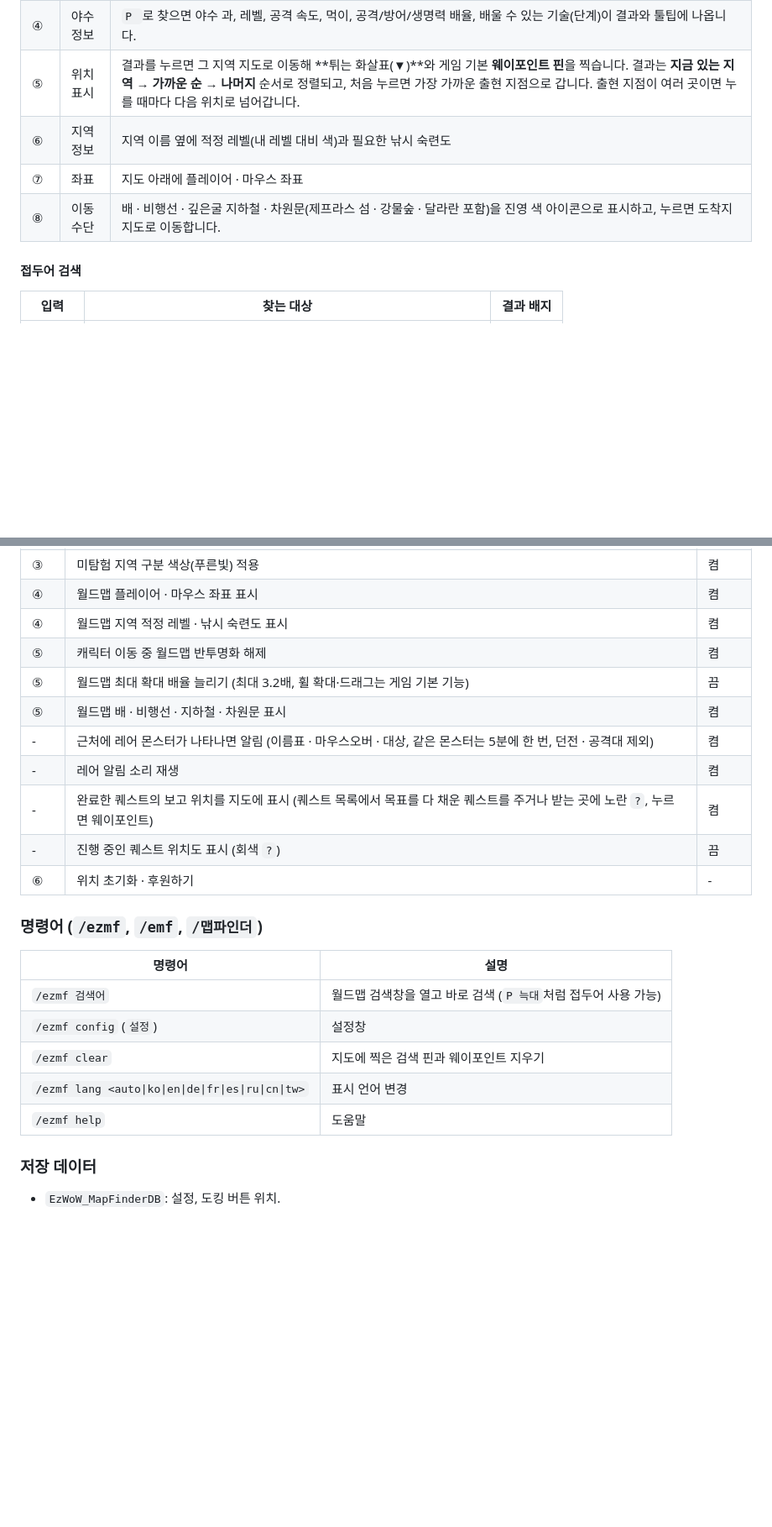
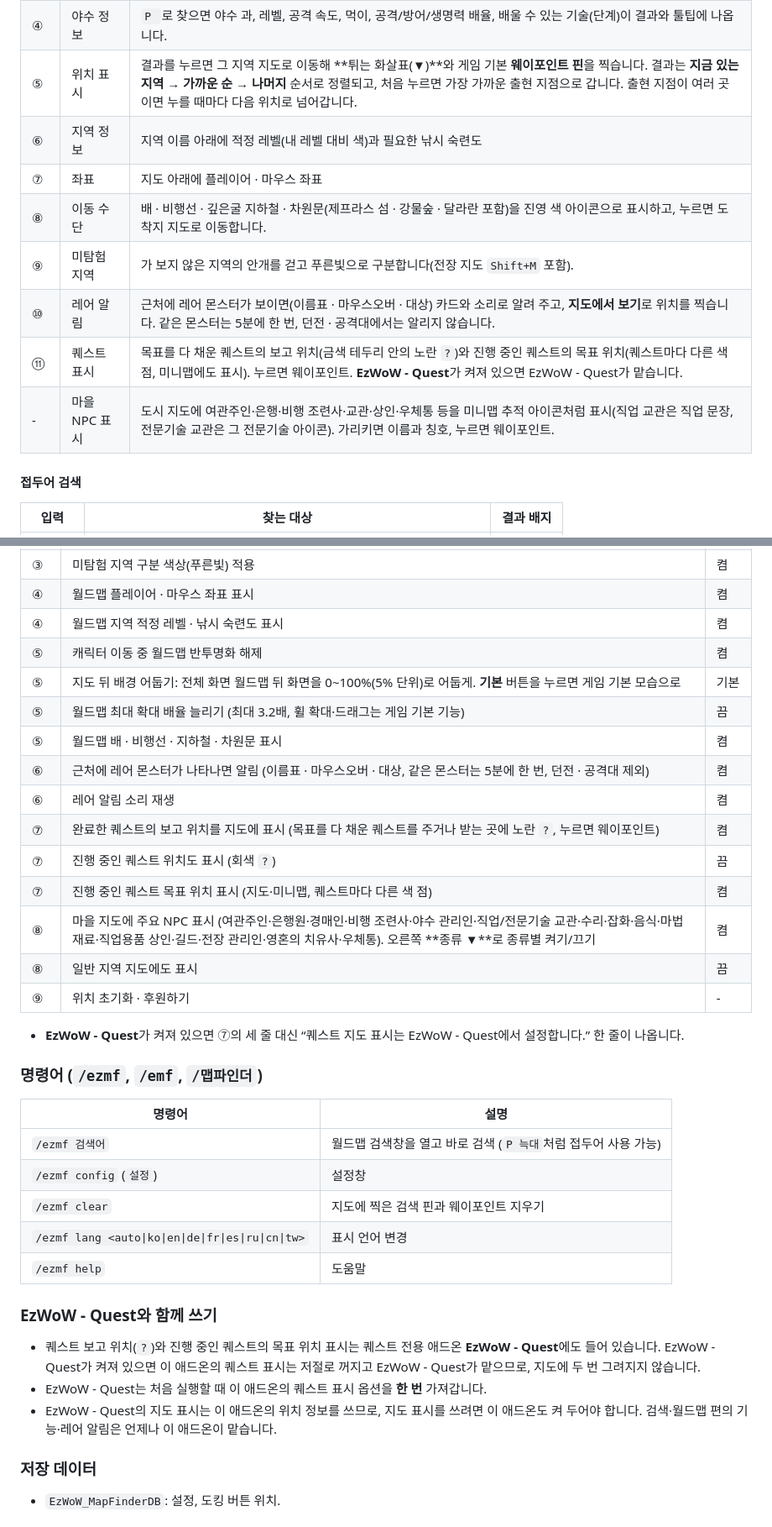
Before and after one commit to qqhrqqhr2/EzWoW-MapFinder, a Markdown page: README.md, 2 parts joined by grey strips. Shown at 84% size. Drawn GitHub-style; blank space fills up the shorter version.

```diff
--- a/README.md
+++ b/README.md
@@ -40,9 +42,13 @@ WoW Forever (`Interface: 16001`) · `/ezmf`
 | ③ | 검색창 | 이름 일부를 입력합니다. **접두어 + 공백**으로 종류를 좁힐 수 있습니다(아래 표). “오그경매”, “스톰은행”, “아포은행”, “가젯여관”, “기공”, “마부”, “수리”, “날탈”처럼 붙여 쓴 약칭도 알아듣습니다. **핀 지우기**는 지도에 찍은 표시를 지웁니다. |
 | ④ | 야수 정보 | `P `로 찾으면 야수 과, 레벨, 공격 속도, 먹이, 공격/방어/생명력 배율, 배울 수 있는 기술(단계)이 결과와 툴팁에 나옵니다. |
 | ⑤ | 위치 표시 | 결과를 누르면 그 지역 지도로 이동해 **튀는 화살표(▼)**와 게임 기본 **웨이포인트 핀**을 찍습니다. 결과는 **지금 있는 지역 → 가까운 순 → 나머지** 순서로 정렬되고, 처음 누르면 가장 가까운 출현 지점으로 갑니다. 출현 지점이 여러 곳이면 누를 때마다 다음 위치로 넘어갑니다. |
-| ⑥ | 지역 정보 | 지역 이름 옆에 적정 레벨(내 레벨 대비 색)과 필요한 낚시 숙련도 |
+| ⑥ | 지역 정보 | 지역 이름 아래에 적정 레벨(내 레벨 대비 색)과 필요한 낚시 숙련도 |
 | ⑦ | 좌표 | 지도 아래에 플레이어 · 마우스 좌표 |
 | ⑧ | 이동 수단 | 배 · 비행선 · 깊은굴 지하철 · 차원문(제프라스 섬 · 강물숲 · 달라란 포함)을 진영 색 아이콘으로 표시하고, 누르면 도착지 지도로 이동합니다. |
+| ⑨ | 미탐험 지역 | 가 보지 않은 지역의 안개를 걷고 푸른빛으로 구분합니다(전장 지도 `Shift+M` 포함). |
+| ⑩ | 레어 알림 | 근처에 레어 몬스터가 보이면(이름표 · 마우스오버 · 대상) 카드와 소리로 알려 주고, **지도에서 보기**로 위치를 찍습니다. 같은 몬스터는 5분에 한 번, 던전 · 공격대에서는 알리지 않습니다. |
+| ⑪ | 퀘스트 표시 | 목표를 다 채운 퀘스트의 보고 위치(금색 테두리 안의 노란 `?`)와 진행 중인 퀘스트의 목표 위치(퀘스트마다 다른 색 점, 미니맵에도 표시). 누르면 웨이포인트. **EzWoW - Quest**가 켜져 있으면 EzWoW - Quest가 맡습니다. |
+| - | 마을 NPC 표시 | 도시 지도에 여관주인·은행·비행 조련사·교관·상인·우체통 등을 미니맵 추적 아이콘처럼 표시(직업 교관은 직업 문장, 전문기술 교관은 그 전문기술 아이콘). 가리키면 이름과 칭호, 누르면 웨이포인트. |
 
 #### 접두어 검색
 
@@ -71,13 +77,19 @@ WoW Forever (`Interface: 16001`) · `/ezmf`
 | ④ | 월드맵 플레이어 · 마우스 좌표 표시 | 켬 |
 | ④ | 월드맵 지역 적정 레벨 · 낚시 숙련도 표시 | 켬 |
 | ⑤ | 캐릭터 이동 중 월드맵 반투명화 해제 | 켬 |
+| ⑤ | 지도 뒤 배경 어둡기: 전체 화면 월드맵 뒤 화면을 0~100%(5% 단위)로 어둡게. **기본** 버튼을 누르면 게임 기본 모습으로 | 기본 |
 | ⑤ | 월드맵 최대 확대 배율 늘리기 (최대 3.2배, 휠 확대·드래그는 게임 기본 기능) | 끔 |
 | ⑤ | 월드맵 배 · 비행선 · 지하철 · 차원문 표시 | 켬 |
-| - | 근처에 레어 몬스터가 나타나면 알림 (이름표 · 마우스오버 · 대상, 같은 몬스터는 5분에 한 번, 던전 · 공격대 제외) | 켬 |
-| - | 레어 알림 소리 재생 | 켬 |
-| - | 완료한 퀘스트의 보고 위치를 지도에 표시 (퀘스트 목록에서 목표를 다 채운 퀘스트를 주거나 받는 곳에 노란 `?`, 누르면 웨이포인트) | 켬 |
-| - | 진행 중인 퀘스트 위치도 표시 (회색 `?`) | 끔 |
-| ⑥ | 위치 초기화 · 후원하기 | - |
+| ⑥ | 근처에 레어 몬스터가 나타나면 알림 (이름표 · 마우스오버 · 대상, 같은 몬스터는 5분에 한 번, 던전 · 공격대 제외) | 켬 |
+| ⑥ | 레어 알림 소리 재생 | 켬 |
+| ⑦ | 완료한 퀘스트의 보고 위치를 지도에 표시 (목표를 다 채운 퀘스트를 주거나 받는 곳에 노란 `?`, 누르면 웨이포인트) | 켬 |
+| ⑦ | 진행 중인 퀘스트 위치도 표시 (회색 `?`) | 끔 |
+| ⑦ | 진행 중인 퀘스트 목표 위치 표시 (지도·미니맵, 퀘스트마다 다른 색 점) | 켬 |
+| ⑧ | 마을 지도에 주요 NPC 표시 (여관주인·은행원·경매인·비행 조련사·야수 관리인·직업/전문기술 교관·수리·잡화·음식·마법 재료·직업용품 상인·길드·전장 관리인·영혼의 치유사·우체통). 오른쪽 **종류 ▼**로 종류별 켜기/끄기 | 켬 |
+| ⑧ | 일반 지역 지도에도 표시 | 끔 |
+| ⑨ | 위치 초기화 · 후원하기 | - |
+
+- **EzWoW - Quest**가 켜져 있으면 ⑦의 세 줄 대신 “퀘스트 지도 표시는 EzWoW - Quest에서 설정합니다.” 한 줄이 나옵니다.
 
 ### 명령어 (`/ezmf`, `/emf`, `/맵파인더`)
 
@@ -88,6 +100,12 @@ WoW Forever (`Interface: 16001`) · `/ezmf`
 | `/ezmf clear` | 지도에 찍은 검색 핀과 웨이포인트 지우기 |
 | `/ezmf lang <auto\|ko\|en\|de\|fr\|es\|ru\|cn\|tw>` | 표시 언어 변경 |
 | `/ezmf help` | 도움말 |
+
+### EzWoW - Quest와 함께 쓰기
+
+- 퀘스트 보고 위치(`?`)와 진행 중인 퀘스트의 목표 위치 표시는 퀘스트 전용 애드온 **EzWoW - Quest**에도 들어 있습니다. EzWoW - Quest가 켜져 있으면 이 애드온의 퀘스트 표시는 저절로 꺼지고 EzWoW - Quest가 맡으므로, 지도에 두 번 그려지지 않습니다.
+- EzWoW - Quest는 처음 실행할 때 이 애드온의 퀘스트 표시 옵션을 **한 번** 가져갑니다.
+- EzWoW - Quest의 지도 표시는 이 애드온의 위치 정보를 쓰므로, 지도 표시를 쓰려면 이 애드온도 켜 두어야 합니다. 검색·월드맵 편의 기능·레어 알림은 언제나 이 애드온이 맡습니다.
 
 ### 저장 데이터
 
```
Also changed, not shown: other parts of README.md (+30 -10 lines), docs/curseforge_description.md (added, +110 -0 lines), docs/images/settings_en.png, docs/images/settings_ko.png, docs/images/ui_en.png, docs/images/ui_ko.png, 12 other files.
